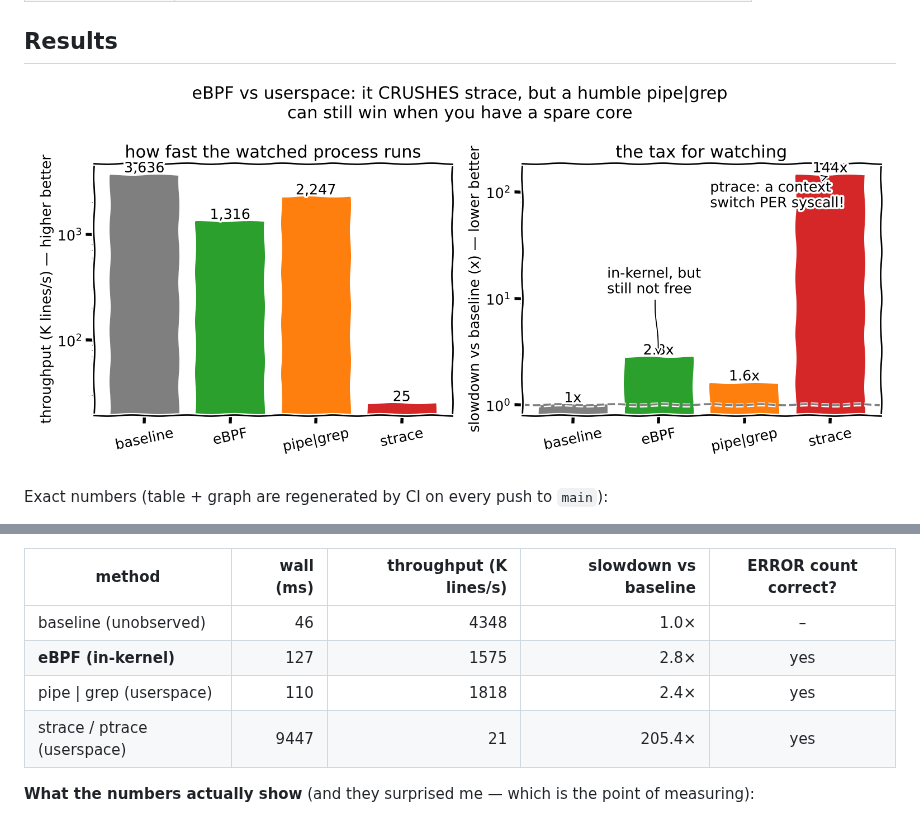
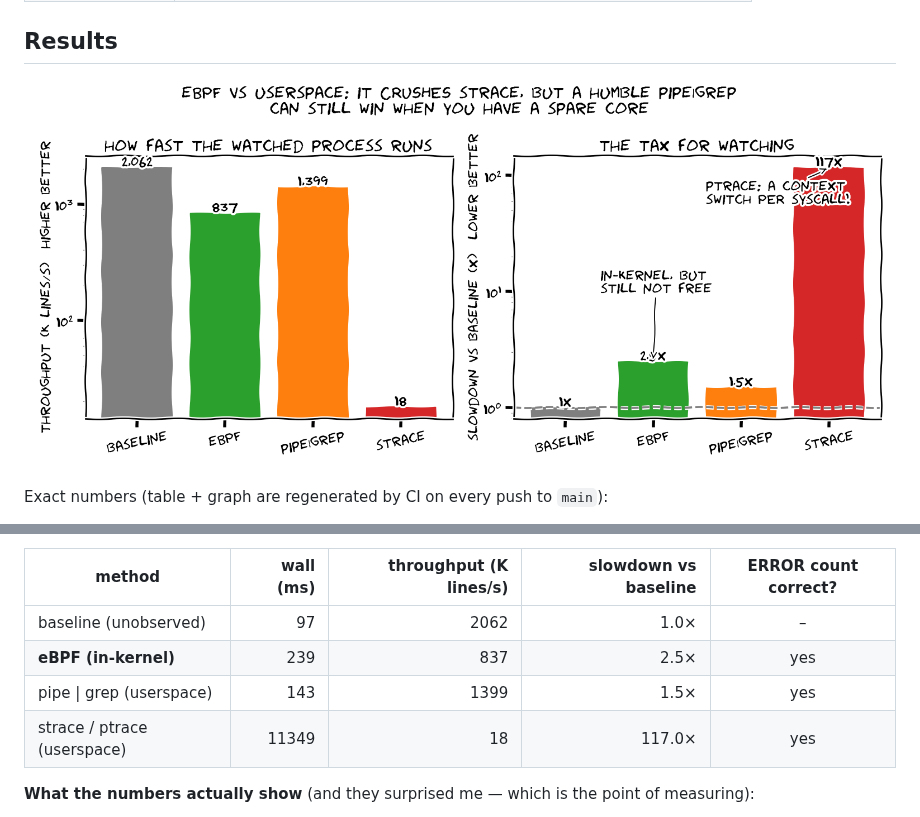
Before and after one commit to aviNaftalis/ebpf-vs-userspace, a Markdown page: README.md, 2 parts joined by grey strips. Drawn GitHub-style; pictures changed too: docs/img/results.png.

Commit message:
ci: refresh benchmark results [skip ci]

```diff
--- a/README.md
+++ b/README.md
@@ -32,10 +32,10 @@ _Generated by CI on 2026-06-16, kernel `6.17.0-1018-azure`, 4 CPUs. Workload: 20
 
 | method | wall (ms) | throughput (K lines/s) | slowdown vs baseline | ERROR count correct? |
 |---|--:|--:|--:|:--:|
-| baseline (unobserved) | 46 | 4348 | 1.0× | – |
-| **eBPF (in-kernel)** | 127 | 1575 | 2.8× | yes |
-| pipe \| grep (userspace) | 110 | 1818 | 2.4× | yes |
-| strace / ptrace (userspace) | 9447 | 21 | 205.4× | yes |
+| baseline (unobserved) | 97 | 2062 | 1.0× | – |
+| **eBPF (in-kernel)** | 239 | 837 | 2.5× | yes |
+| pipe \| grep (userspace) | 143 | 1399 | 1.5× | yes |
+| strace / ptrace (userspace) | 11349 | 18 | 117.0× | yes |
 
 <!-- RESULTS:END -->
 
```
Also changed, not shown: other parts of README.md (+1 -1 lines), docs/img/sizes.png (added).
